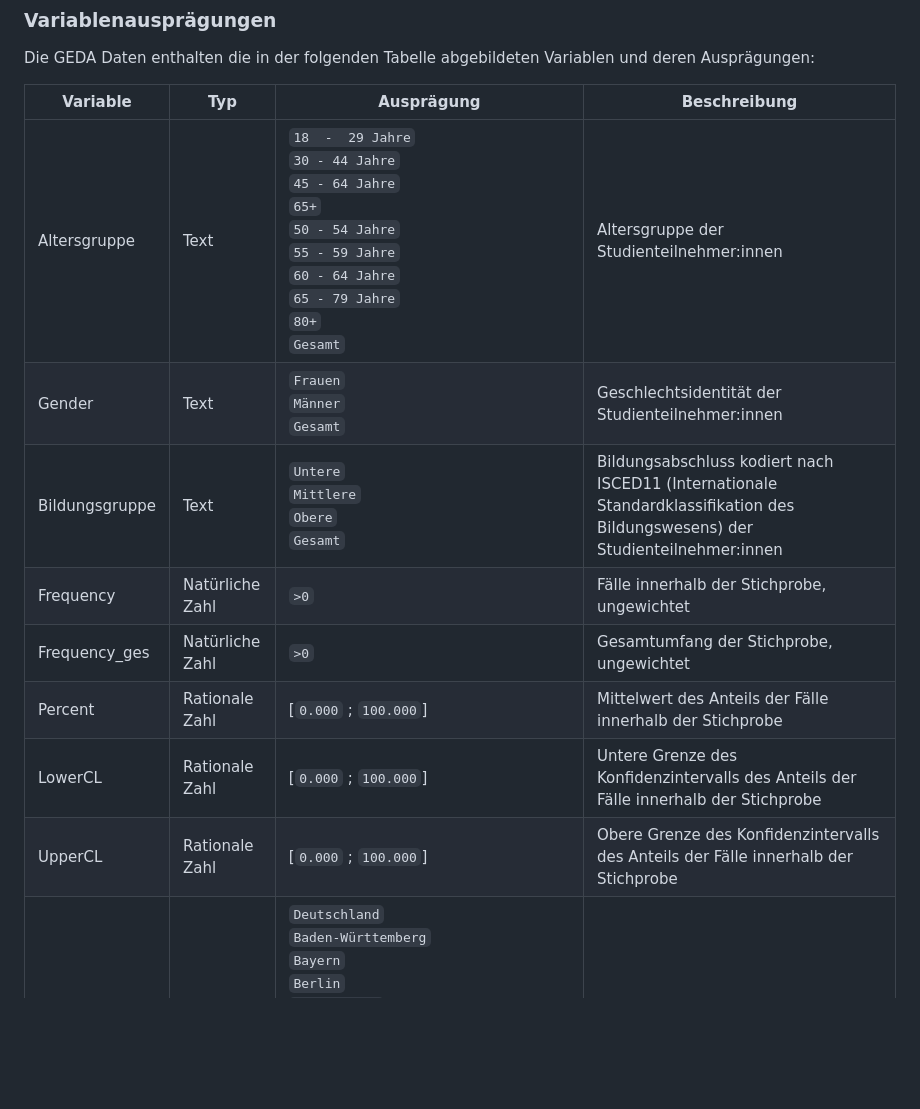
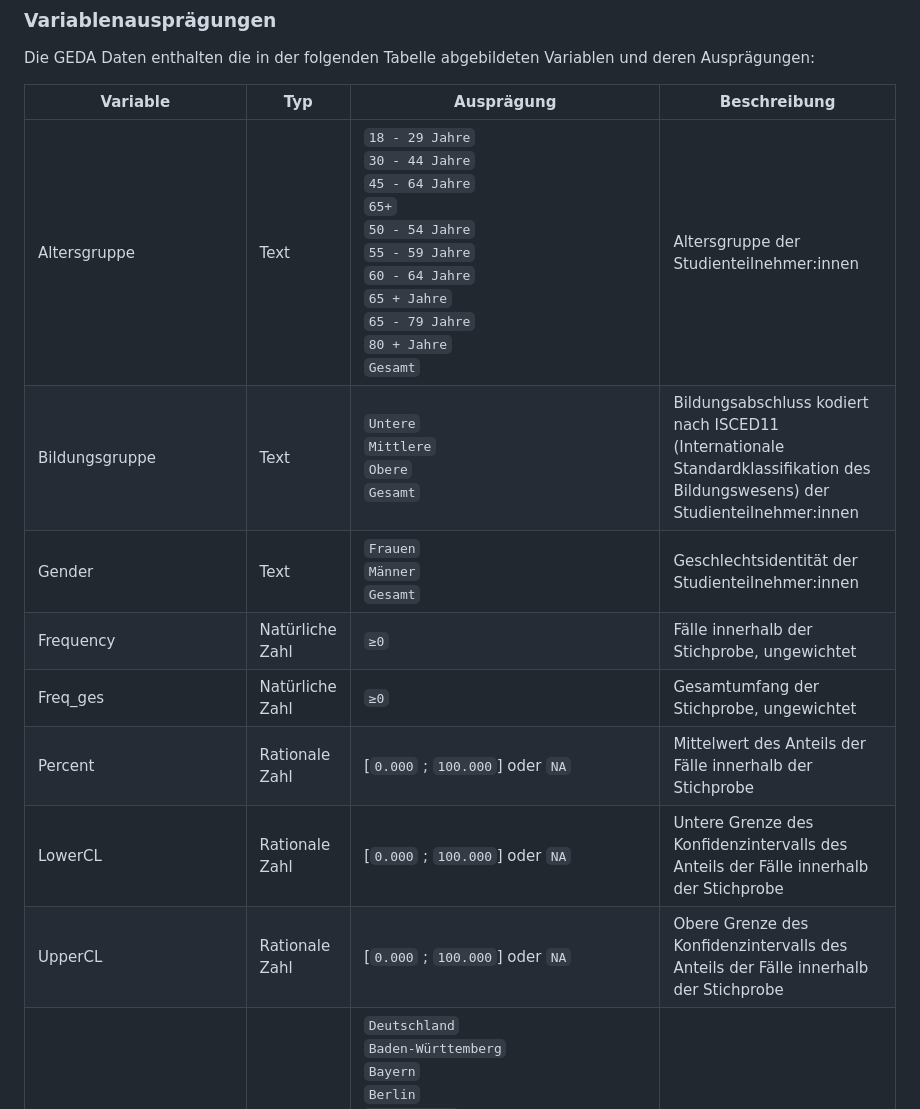
Before and after one commit to robert-koch-institut/Gesundheit_in_Deutschland_Aktuell, a Markdown page: Readme.md, the part around one of its changes. Drawn GitHub-style; blank space fills up the shorter version.

```diff
--- a/Readme.md
+++ b/Readme.md
@@ -125,13 +125,13 @@ Die GEDA Daten enthalten die in der folgenden Tabelle abgebildeten Variablen und
 
 | Variable  | Typ            | Ausprägung                               | Beschreibung |
 |--------- | -------------- | ---------------------------------------- | -------------- |
-| Altersgruppe |   Text      | `18  -  29 Jahre`<br/>`30 - 44 Jahre`<br/>`45 - 64 Jahre`<br/>`65+`<br/>`50 - 54 Jahre`<br/>`55 - 59 Jahre`<br/>`60 - 64 Jahre`<br/>`65 - 79 Jahre`<br/>`80+`<br/>`Gesamt` | Altersgruppe der Studienteilnehmer:innen |
+| Altersgruppe |   Text      | `18 - 29 Jahre`<br/>`30 - 44 Jahre`<br/>`45 - 64 Jahre`<br/>`65+`<br/>`50 - 54 Jahre`<br/>`55 - 59 Jahre`<br/>`60 - 64 Jahre`<br/>`65 + Jahre`<br/>`65 - 79 Jahre`<br/>`80 + Jahre`<br/>`Gesamt` | Altersgruppe der Studienteilnehmer:innen |
+| Bildungsgruppe      |   Text      | `Untere`<br/>`Mittlere`<br/>`Obere` <br/>`Gesamt`    | Bildungsabschluss kodiert nach ISCED11 (Internationale Standardklassifikation des Bildungswesens) der Studienteilnehmer:innen |
 | Gender       |   Text      | `Frauen`<br/>`Männer`<br/>`Gesamt`      | Geschlechtsidentität der Studienteilnehmer:innen |
-| Bildungsgruppe      |   Text      | `Untere`<br/>`Mittlere`<br/>`Obere` <br/>`Gesamt`    | Bildungsabschluss kodiert nach ISCED11 (Internationale Standardklassifikation des Bildungswesens) der Studienteilnehmer:innen |
-| Frequency | Natürliche Zahl | `>0`  | Fälle innerhalb der Stichprobe, ungewichtet|
-| Frequency_ges | Natürliche Zahl | `>0`  | Gesamtumfang der Stichprobe, ungewichtet|
-| Percent   | Rationale Zahl | [`0.000` ; `100.000`] | Mittelwert des Anteils der Fälle innerhalb der Stichprobe  |
-| LowerCL   | Rationale Zahl | [`0.000` ; `100.000`] | Untere Grenze des Konfidenzintervalls des Anteils der Fälle innerhalb der Stichprobe |
-| UpperCL   | Rationale Zahl | [`0.000` ; `100.000`] | Obere Grenze des Konfidenzintervalls des Anteils der Fälle innerhalb der Stichprobe |
+| Frequency | Natürliche Zahl | `≥0`  | Fälle innerhalb der Stichprobe, ungewichtet|
+| Freq_ges | Natürliche Zahl | `≥0`  | Gesamtumfang der Stichprobe, ungewichtet|
+| Percent   | Rationale Zahl | [`0.000` ; `100.000`] oder `NA` | Mittelwert des Anteils der Fälle innerhalb der Stichprobe  |
+| LowerCL   | Rationale Zahl | [`0.000` ; `100.000`] oder `NA` | Untere Grenze des Konfidenzintervalls des Anteils der Fälle innerhalb der Stichprobe |
+| UpperCL   | Rationale Zahl | [`0.000` ; `100.000`] oder `NA` | Obere Grenze des Konfidenzintervalls des Anteils der Fälle innerhalb der Stichprobe |
 | Bundesland|    Text        | `Deutschland`<br/>`Baden-Württemberg`<br/>`Bayern`<br/>`Berlin`<br/>`Brandenburg`<br/>`Bremen`<br/>`Hamburg`<br/>`Hessen`<br/>`Mecklenburg-Vorpommern`<br/>`Niedersachsen`<br/>`Nordrhein-Westfalen`<br/>`Rheinland-Pfalz`<br/>`Saarland`<br/>`Sachsen`<br/>`Sachsen-Anhalt`<br/>`Schleswig-Holstein`<br/>`Thüringen`| Wohnort der Studienteilnehmer:innen, aufgeschlüsselt nach Bundesländern zuzüglich der Ausweisung für das gesamte Bundesgebiet |
 | Standard  |  Boolean       | `0` : nein<br/>`1` : ja| Eine Standardisierung nach Alter und Geschlecht wurde innerhalb der Bundesländer und innerhalb der Bildungsgruppen durchgeführt. Dazu wurde die europäische Standardbevölkerung 2013 verwendet. Damit sind die Bundesländer und die Prävalenzen in den drei Bildungsgruppen hinsichtlich Alter und Geschlecht vergleichbar.  |
```
Also changed, not shown: other parts of Readme.md (+2 -1 lines).
